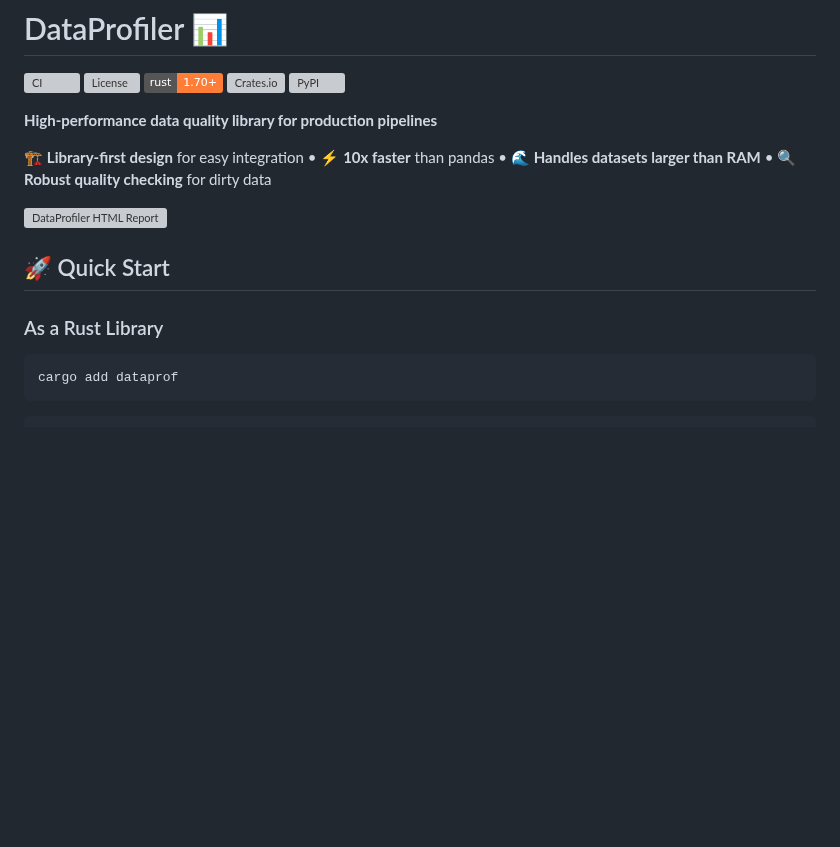
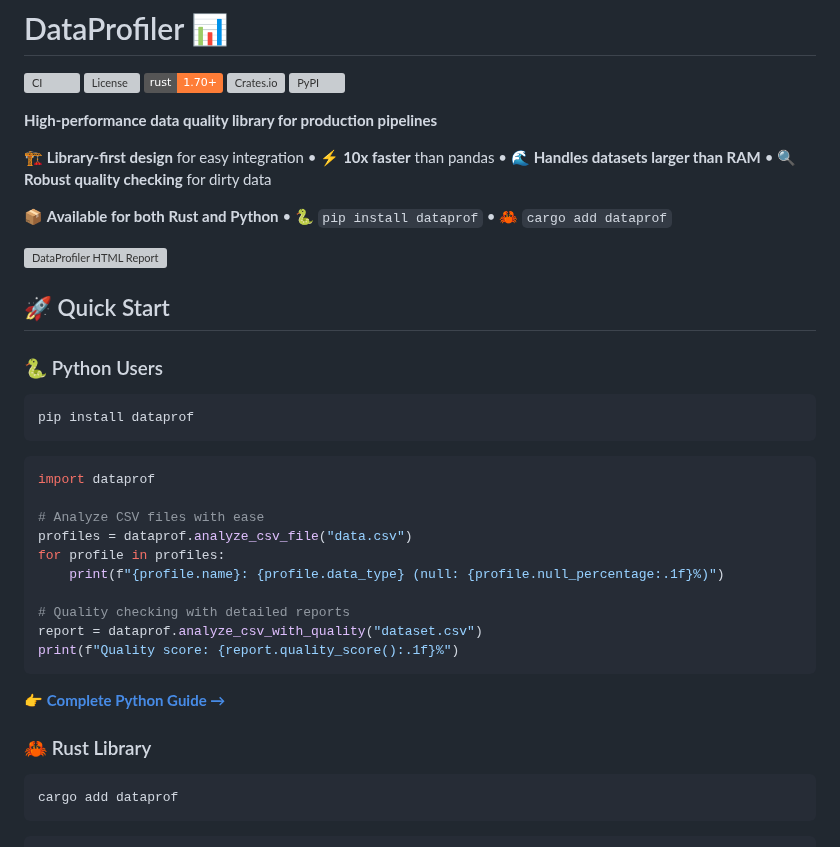
Before and after one commit to AndreaBozzo/dataprof, a Markdown page: README.md, the part around the change. Drawn GitHub-style; badges without logos; blank space fills up the shorter version; grey boxes are pictures that could not be loaded.

Commit message:
📝 Enhance README with prominent Python usage section
- Add Python Quick Start section with code examples
- Reference complete Python guide (PYTHON.md)
- Highlight dual-language support in header
- Make Python usage more discoverable

🤖 Generated with [Claude Code](https://claude.ai/code)

Co-Authored-By: Claude <noreply@anthropic.com>

````diff
--- a/README.md
+++ b/README.md
@@ -10,11 +10,34 @@
 
 🏗️ **Library-first design** for easy integration • ⚡ **10x faster** than pandas • 🌊 **Handles datasets larger than RAM** • 🔍 **Robust quality checking** for dirty data
 
+📦 **Available for both Rust and Python** • 🐍 `pip install dataprof` • 🦀 `cargo add dataprof`
+
 ![DataProfiler HTML Report](assets/animations/HTML.gif)
 
 ## 🚀 Quick Start
 
-### As a Rust Library
+### 🐍 Python Users
+
+```bash
+pip install dataprof
+```
+
+```python
+import dataprof
+
+# Analyze CSV files with ease
+profiles = dataprof.analyze_csv_file("data.csv")
+for profile in profiles:
+    print(f"{profile.name}: {profile.data_type} (null: {profile.null_percentage:.1f}%)")
+
+# Quality checking with detailed reports
+report = dataprof.analyze_csv_with_quality("dataset.csv")
+print(f"Quality score: {report.quality_score():.1f}%")
+```
+
+👉 **[Complete Python Guide →](PYTHON.md)**
+
+### 🦀 Rust Library
 
 ```bash
 cargo add dataprof
````
